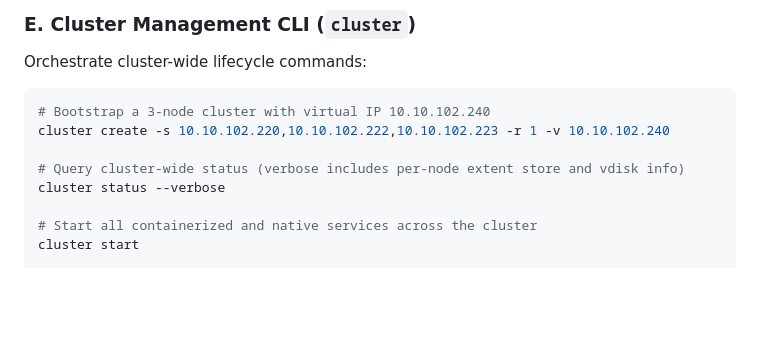
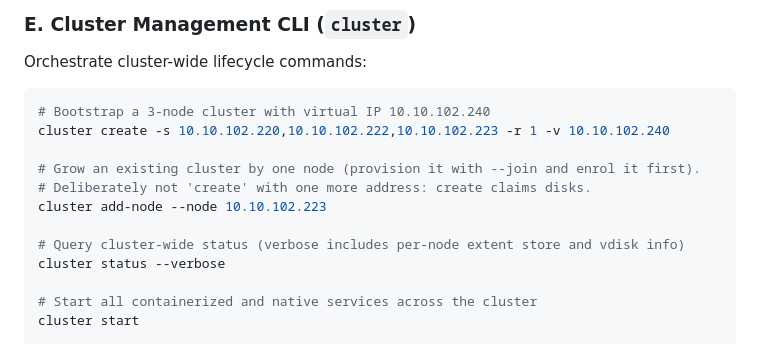
Before and after one commit to AuroraRyunix/Helios-HCI, a Markdown page: README.md, the part around the change. Rendered like a GitHub page; blank space fills up the shorter version.

Commit message:
README: cluster grows by add-node, not by create with one more address

```diff
--- a/README.md
+++ b/README.md
@@ -244,6 +244,10 @@ Orchestrate cluster-wide lifecycle commands:
 # Bootstrap a 3-node cluster with virtual IP 10.10.102.240
 cluster create -s 10.10.102.220,10.10.102.222,10.10.102.223 -r 1 -v 10.10.102.240
 
+# Grow an existing cluster by one node (provision it with --join and enrol it first).
+# Deliberately not 'create' with one more address: create claims disks.
+cluster add-node --node 10.10.102.223
+
 # Query cluster-wide status (verbose includes per-node extent store and vdisk info)
 cluster status --verbose
 
```
